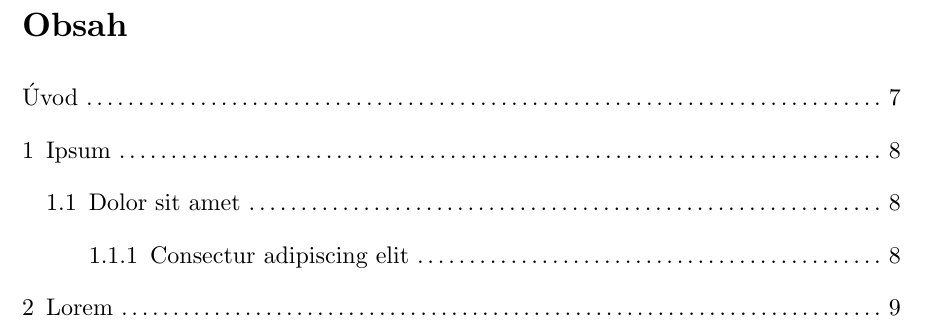
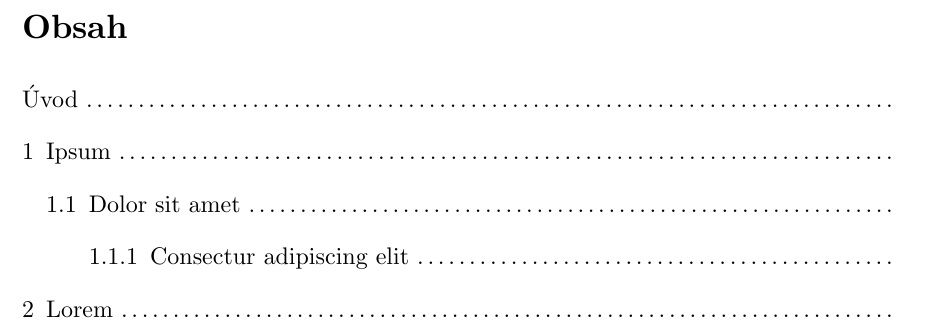
Before and after one commit to Need44/thesis-template-typst, a Typst document (main.typ, which reads conf/thesis_conf.typ): part of page 6 of 10, cut so that both start at the same text. Compiled offline with Typst 0.15.

Commit message:
Fixed page numbering

```diff
--- a/conf/thesis_conf.typ
+++ b/conf/thesis_conf.typ
@@ -4,6 +4,7 @@
 #import "abstract.typ": abstract
 #import "helpers.typ": *
 
+#let show-numbers = state("show-numbers", false)
 
 //Template function, sets all the setting for the document
 #let template_conf(
@@ -63,7 +68,7 @@
       }
       else {}
     }
-    [#it #v(0.5em)]
+    [#v(1em) #it #v(0.5em)]
   }
 
   let tableofcontents() = {
--- a/main.typ
+++ b/main.typ
@@ -30,6 +30,9 @@
 //Calling template function to apply to document, will accept vars as argument
 #show: template_conf.with()
 
+//This switches page numbering on
+#show-numbers.update(true)
+
 #include "chapters/Introduction.typ"
 #include "chapters/ipsum.typ"
 #include "chapters/lorem.typ"
```
Also changed, not shown: conf/thesis_conf.typ (6 more changed lines), main.typ (2 more changed lines).
